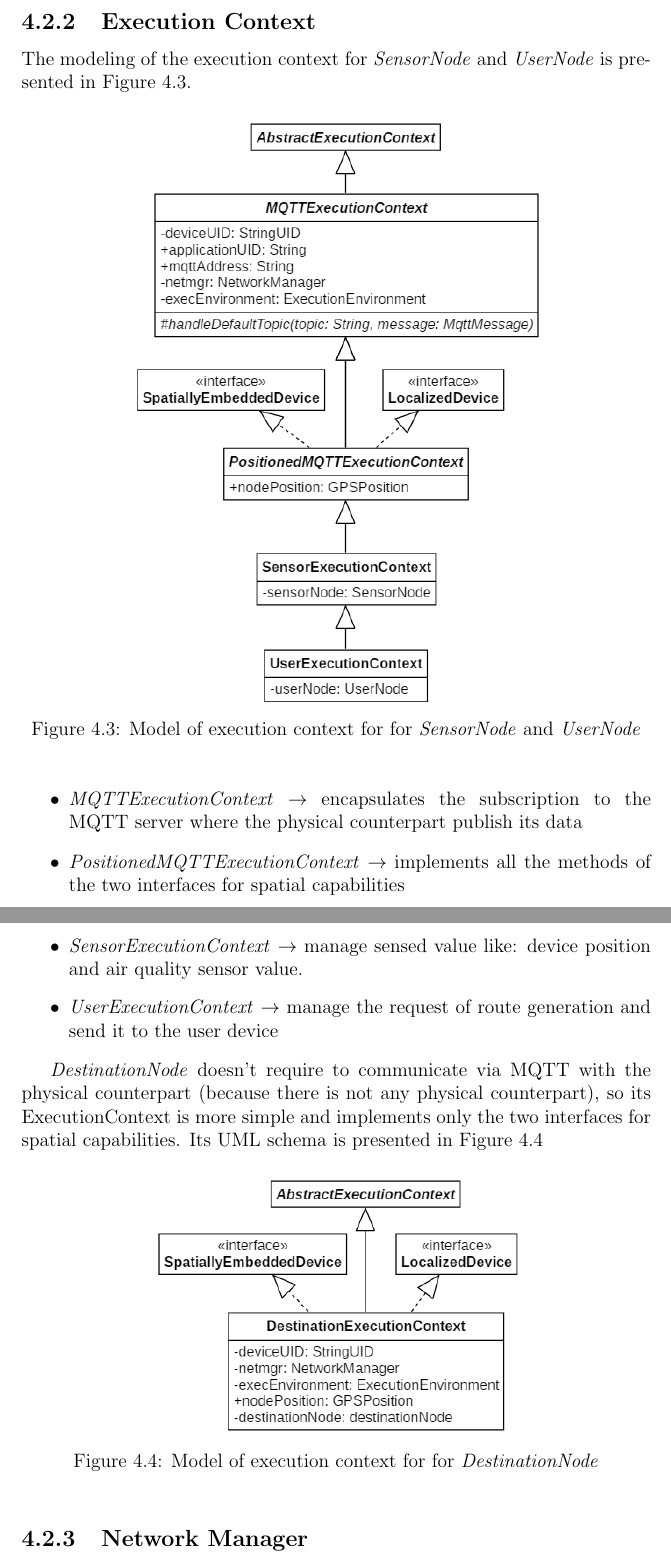
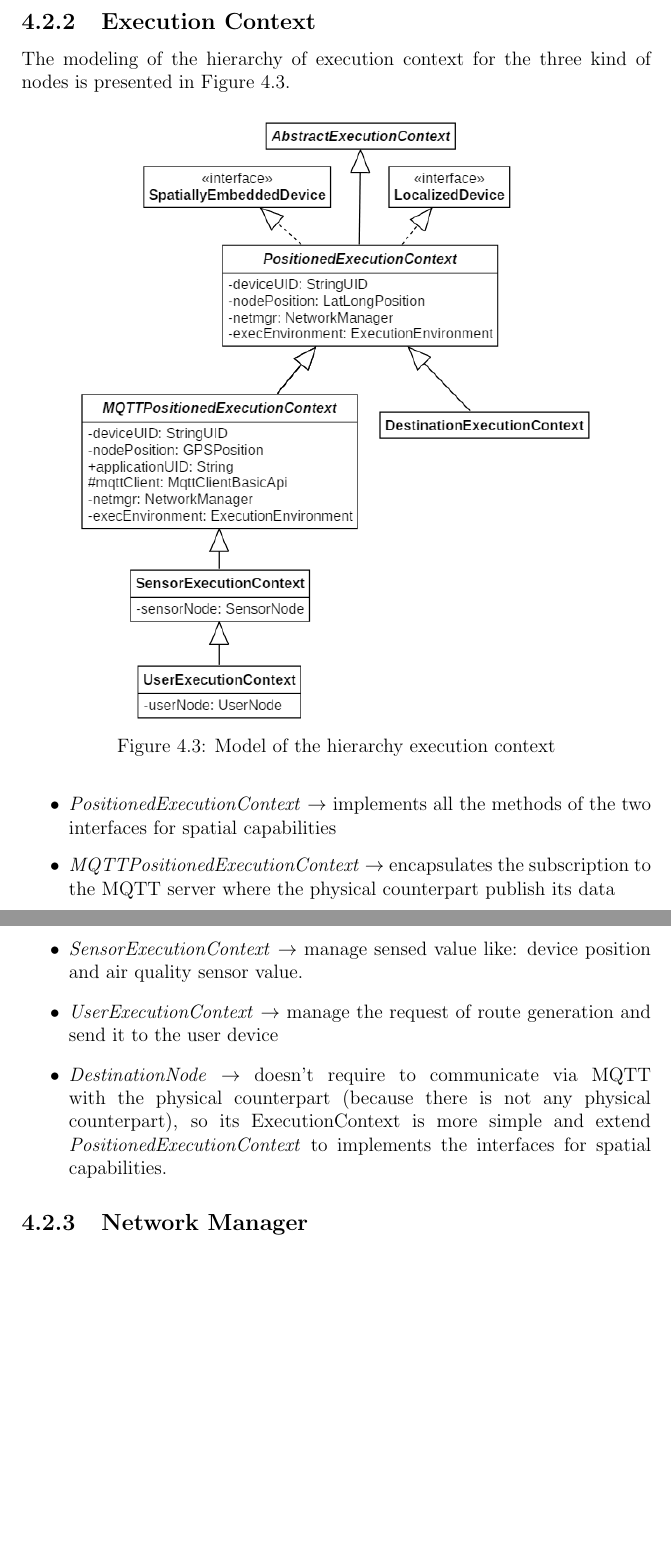
Before and after one commit to Placu95/thesisRelation, a LaTeX thesis (main.tex, which reads chapters/Design.tex): two parts of pages 12 and 13 of 15, joined at a grey line, cut so that both start at the same text, the shorter picture padded with empty space. Compiled offline with pdfLaTeX.

Commit message:
modify hierarchy of execution context

```diff
--- a/chapters/Design.tex
+++ b/chapters/Design.tex
@@ -36,30 +36,22 @@ The model of this kind of entities is present in \autoref{fig:node}
 \end{figure}
 
 \subsection{Execution Context}
-The modeling of the execution context for \textit{SensorNode} and \textit{UserNode} is presented in \autoref{fig:execModel_a}.
+The modeling of the hierarchy of execution context for the three kind of nodes is presented in \autoref{fig:execModel}.
 
 \begin{figure}[h]
     \centering
-    \includegraphics[scale=0.9]{images/execContextModel_v3a.png}
-    \caption{Model of execution context for for \textit{SensorNode} and \textit{UserNode}}
-    \label{fig:execModel_a}
+    \includegraphics[scale=0.9]{images/execContextModel_v4.png}
+    \caption{Model of the hierarchy execution context}
+    \label{fig:execModel}
 \end{figure}
 
 \begin{itemize}
-    \item \textit{MQTTExecutionContext} $\rightarrow$ encapsulates the subscription to the MQTT server where the physical counterpart publish its data
-    \item \textit{PositionedMQTTExecutionContext} $\rightarrow$ implements all the methods of the two interfaces for spatial capabilities
+    \item \textit{PositionedExecutionContext} $\rightarrow$ implements all the methods of the two interfaces for spatial capabilities
+    \item \textit{MQTTPositionedExecutionContext} $\rightarrow$ encapsulates the subscription to the MQTT server where the physical counterpart publish its data
     \item \textit{SensorExecutionContext} $\rightarrow$ manage sensed value like: device position and air quality sensor value.
     \item \textit{UserExecutionContext} $\rightarrow$ manage the request of route generation and send it to the user device
+    \item \textit{DestinationNode} $\rightarrow$ doesn't require to communicate via MQTT with the physical counterpart (because there is not any physical counterpart), so its ExecutionContext is more simple and extend \mbox{\textit{PositionedExecutionContext}} to implements the interfaces for spatial capabilities.
 \end{itemize}
-
-\textit{DestinationNode} doesn't require to communicate via MQTT with the physical counterpart (because there is not any physical counterpart), so its ExecutionContext is more simple and implements only the two interfaces for spatial capabilities. Its UML schema is presented in \autoref{fig:execModel_b}
-
-\begin{figure}[h]
-    \centering
-    \includegraphics[scale=0.9]{images/execContextModel_v2b.png}
-    \caption{Model of execution context for for \textit{DestinationNode}}
-    \label{fig:execModel_b}
-\end{figure}
 
 \subsection{Network Manager}
 Currently the Network Manager is based on MQTT as it is already used for the Execution context.
```
Also changed, not shown: chapters/Architecture.tex (+1 -1 lines), chapters/Requirement.tex (+1 -1 lines), chapters/Technologies.tex (+1 -1 lines), images/execContextModel_v4.png (added), chapters/Design.tex (2 more changed lines).
